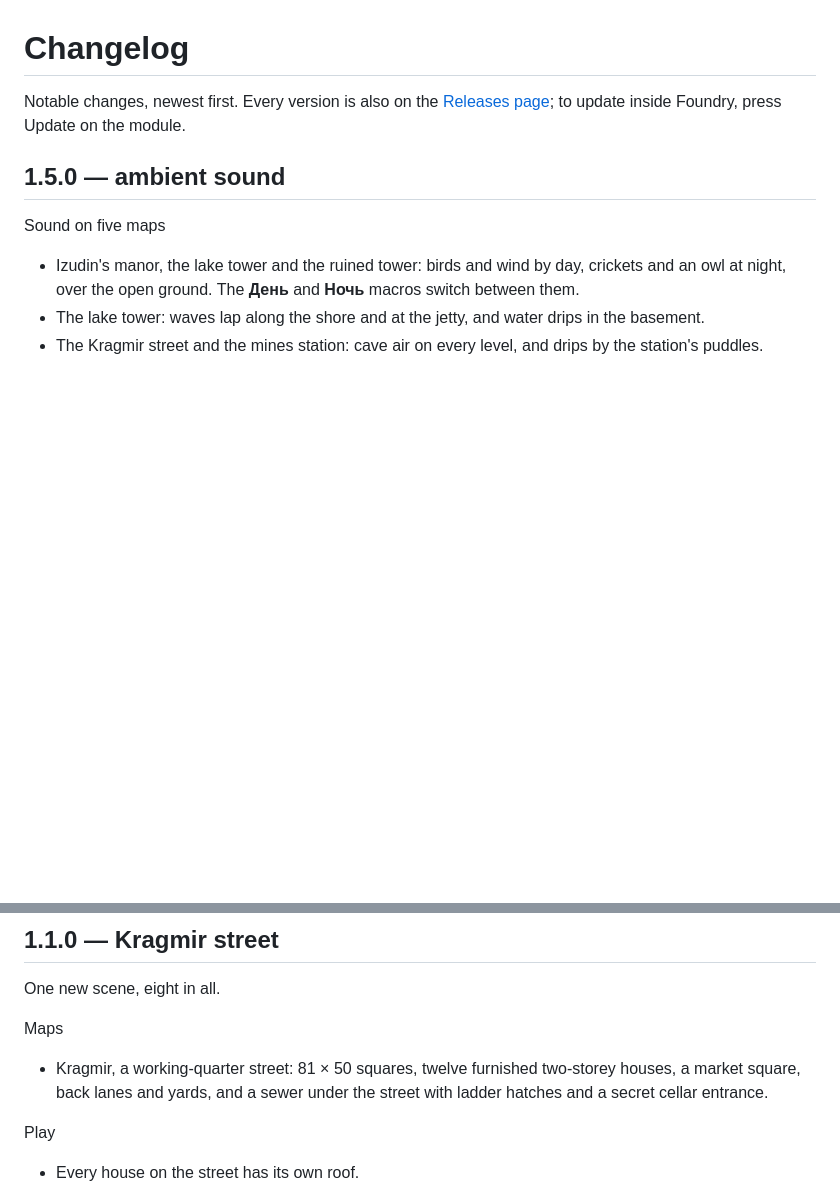
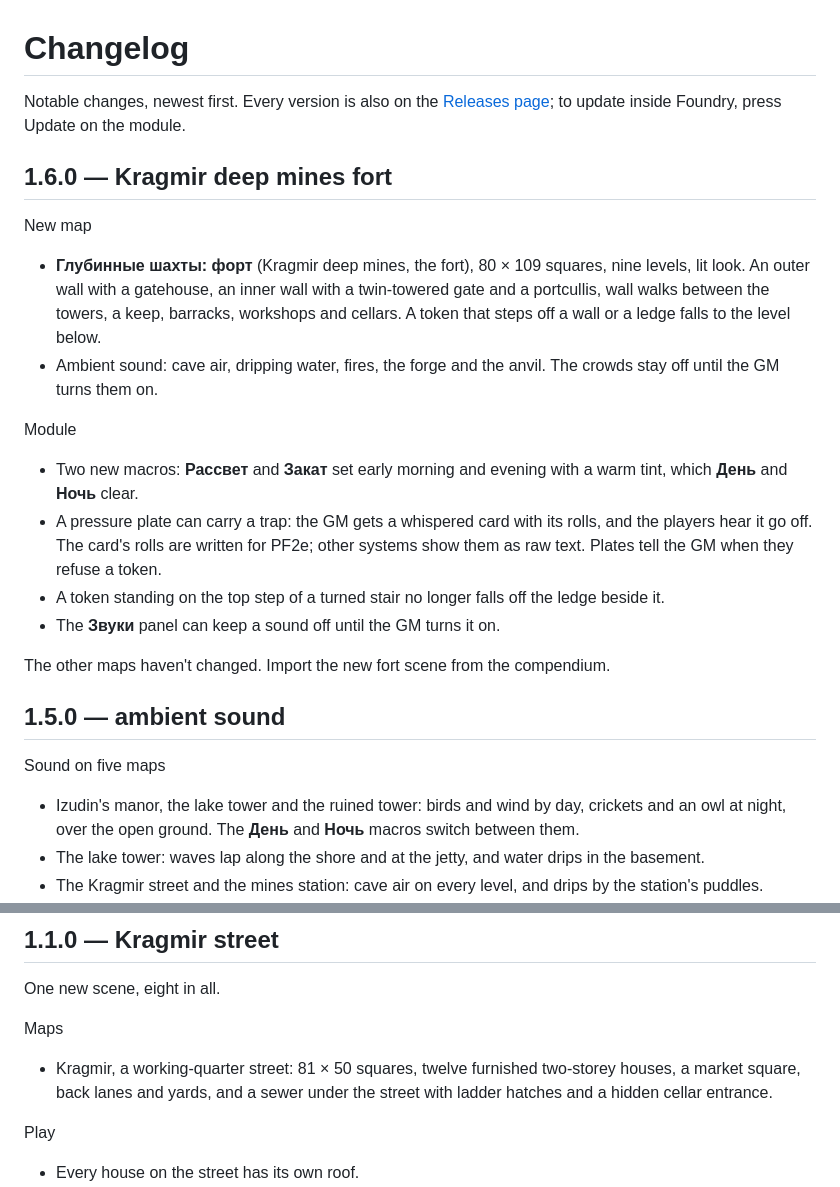
Before and after one commit to Zeitcatcher/Zeitgeist-Battlemaps, a Markdown page: CHANGELOG.md, 2 parts joined by grey strips. GitHub-like rendering; blank space fills up the shorter version.

```diff
--- a/CHANGELOG.md
+++ b/CHANGELOG.md
@@ -1,6 +1,22 @@
 # Changelog
 
 Notable changes, newest first. Every version is also on the [Releases page](https://github.com/Zeitcatcher/Zeitgeist-Battlemaps/releases); to update inside Foundry, press Update on the module.
+
+## 1.6.0 — Kragmir deep mines fort
+
+New map
+
+- **Глубинные шахты: форт** (Kragmir deep mines, the fort), 80 × 109 squares, nine levels, lit look. An outer wall with a gatehouse, an inner wall with a twin-towered gate and a portcullis, wall walks between the towers, a keep, barracks, workshops and cellars. A token that steps off a wall or a ledge falls to the level below.
+- Ambient sound: cave air, dripping water, fires, the forge and the anvil. The crowds stay off until the GM turns them on.
+
+Module
+
+- Two new macros: **Рассвет** and **Закат** set early morning and evening with a warm tint, which **День** and **Ночь** clear.
+- A pressure plate can carry a trap: the GM gets a whispered card with its rolls, and the players hear it go off. The card's rolls are written for PF2e; other systems show them as raw text. Plates tell the GM when they refuse a token.
+- A token standing on the top step of a turned stair no longer falls off the ledge beside it.
+- The **Звуки** panel can keep a sound off until the GM turns it on.
+
+The other maps haven't changed. Import the new fort scene from the compendium.
 
 ## 1.5.0 — ambient sound
 
@@ -74,7 +90,7 @@ One new scene, eight in all.
 
 Maps
 
-- Kragmir, a working-quarter street: 81 × 50 squares, twelve furnished two-storey houses, a market square, back lanes and yards, and a sewer under the street with ladder hatches and a secret cellar entrance.
+- Kragmir, a working-quarter street: 81 × 50 squares, twelve furnished two-storey houses, a market square, back lanes and yards, and a sewer under the street with ladder hatches and a hidden cellar entrance.
 
 Play
 
```
Also changed, not shown: README.md (+14 -7 lines), docs/images/kragmir-fort.jpg (added), 1 other file.
